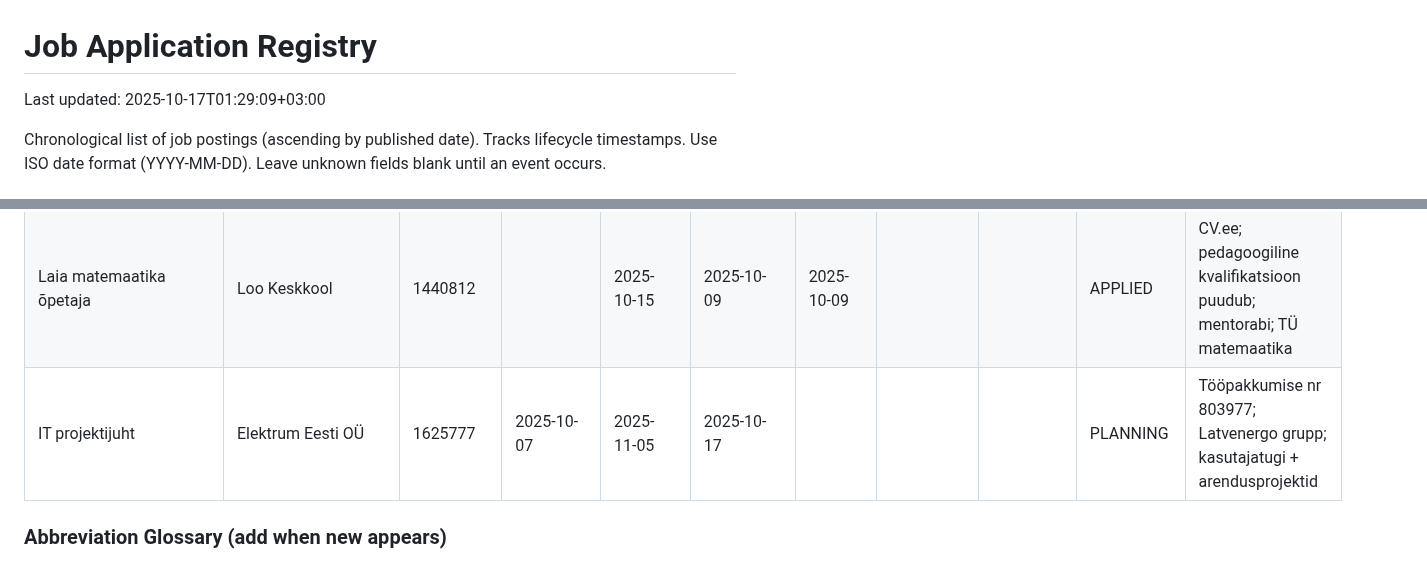
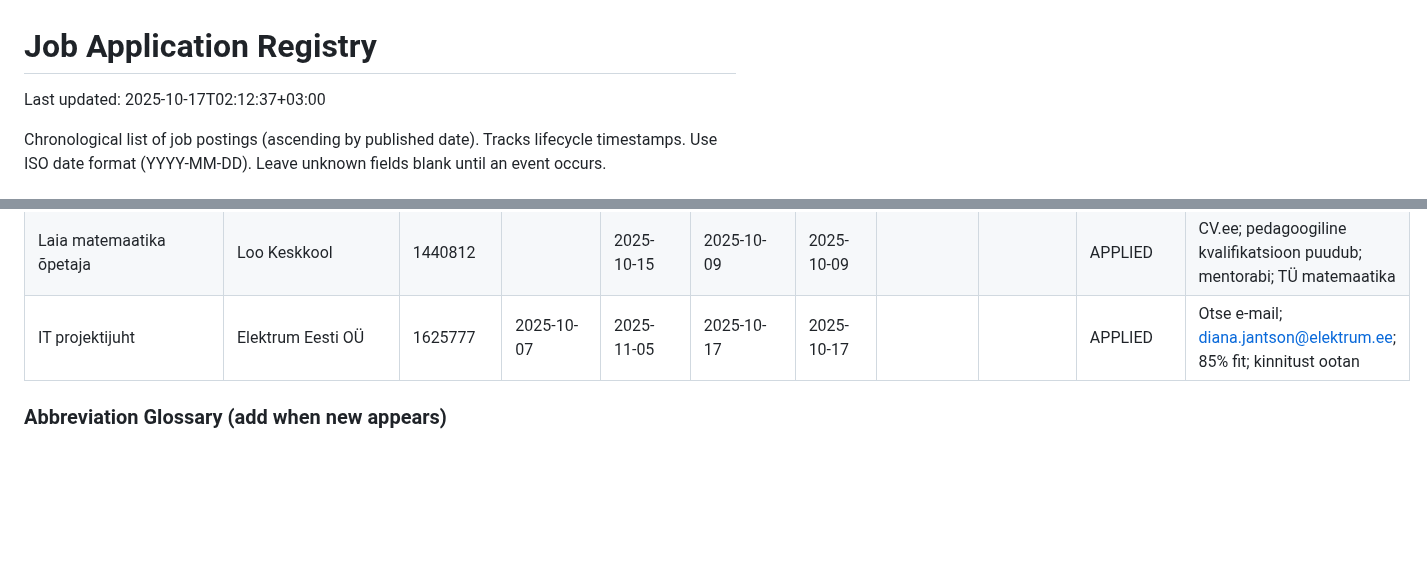
Before and after one commit to mitselek/t88otsing, a Markdown page: applications/REGISTRY.md, 2 parts joined by grey strips. Rendered like a GitHub page; blank space fills up the shorter version.

Commit message:
Register Elektrum IT projektijuht application submission
Application sent: 2025-10-17 02:09 EET
To: diana.jantson@elektrum.ee
Subject: Kandideerimine IT projektijuhi ametikohale - Mihkel Putrinš

Documents submitted:
- Mihkel_Putrins_CV_Elektrum_IT_projektijuht.pdf (126KB)
- Mihkel_Putrins_motivatsioonikiri_Elektrum_IT_projektijuht.pdf (94KB)

Communication tracking:
- Created initial application record in communication/ folder
- Includes full email content, timestamps, attachments
- Notes: Sent directly via email (not CV-Online)
- Requested confirmation of receipt
- Follow-up planned: 2025-10-24 if no response

REGISTRY.md updated:
- Status: PLANNING → APPLIED
- Applied date: 2025-10-17
- Notes: Direct email, 85% fit assessment, awaiting confirmation

Next steps:
- Wait for confirmation from Diana Jantson
- Follow up in 1 week if no response
- Deadline: 2025-11-05

```diff
--- a/applications/REGISTRY.md
+++ b/applications/REGISTRY.md
@@ -1,6 +1,6 @@
 # Job Application Registry
 
-Last updated: 2025-10-17T01:29:09+03:00
+Last updated: 2025-10-17T02:12:37+03:00
 
 Chronological list of job postings (ascending by published date). Tracks lifecycle timestamps. Use ISO date format (YYYY-MM-DD). Leave unknown fields blank until an event occurs.
 
@@ -35,7 +35,7 @@ Chronological list of job postings (ascending by published date). Tracks lifecyc
 | IT projektijuht-analüütik        | KAPO                       |            |            | 2025-09-30 | 2025-09-29 | 2025-09-29 |            |                | APPLIED  | Riigisaladus, julgeolekukontroll; BPMN/UML; motiv. avaldus + CV + palk |
 | Tooteomanik (Häirekeskus)        | SMIT                       |            |            | 2025-10-08 | 2025-09-29 | 2025-09-30 |            | 2025-10-08     | REJECTED | Product Owner; häirekeskus 112; kõrge konkurents; eelnev kogemus puudus |
 | Laia matemaatika õpetaja         | Loo Keskkool               | 1440812    |            | 2025-10-15 | 2025-10-09 | 2025-10-09 |            |                | APPLIED  | CV.ee; pedagoogiline kvalifikatsioon puudub; mentorabi; TÜ matemaatika |
-| IT projektijuht                  | Elektrum Eesti OÜ          | 1625777    | 2025-10-07 | 2025-11-05 | 2025-10-17 |            |            |                | PLANNING | Tööpakkumise nr 803977; Latvenergo grupp; kasutajatugi + arendusprojektid |
+| IT projektijuht                  | Elektrum Eesti OÜ          | 1625777    | 2025-10-07 | 2025-11-05 | 2025-10-17 | 2025-10-17 |            |                | APPLIED  | Otse e-mail; diana.jantson@elektrum.ee; 85% fit; kinnitust ootan |
 
 ### Abbreviation Glossary (add when new appears)
 
```
Also changed, not shown: 1 other file.
